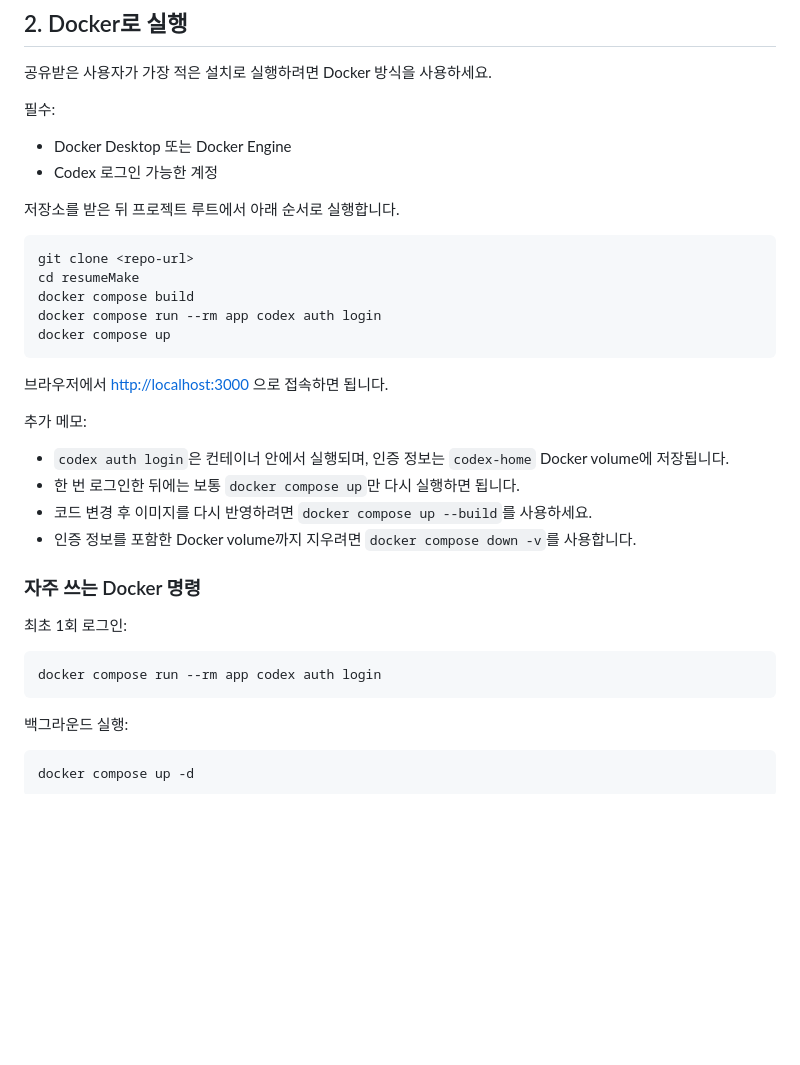
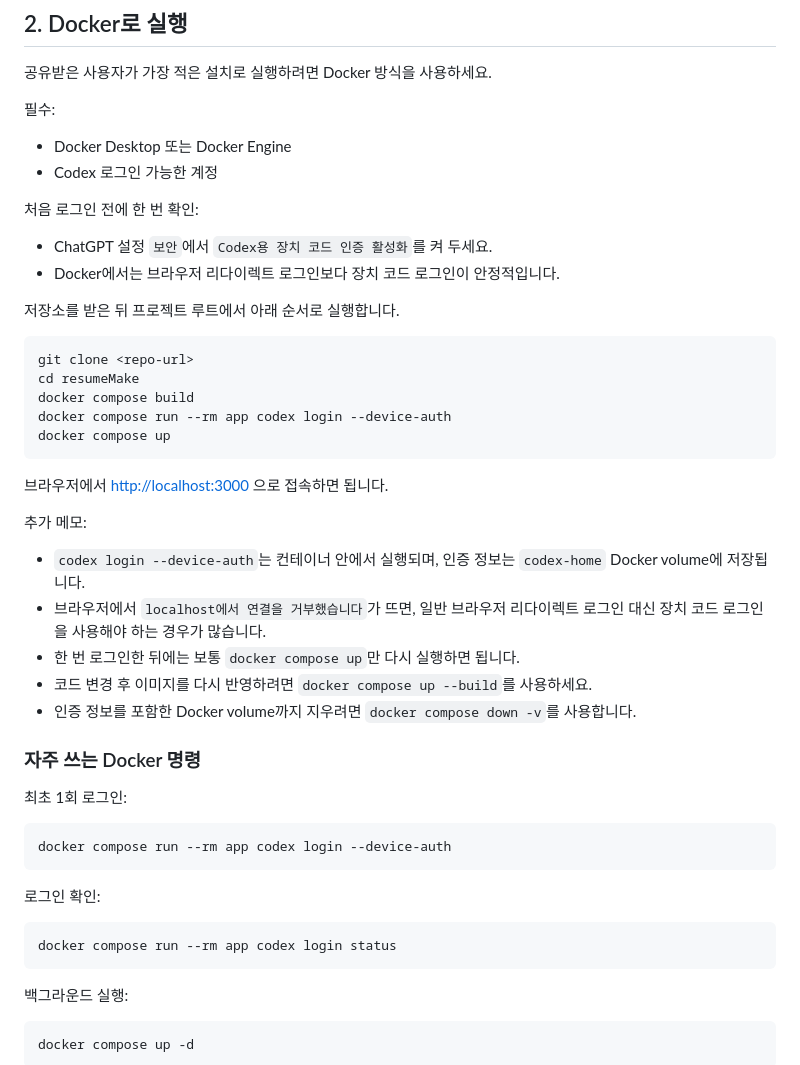
Before and after one commit to aqwsde321/resume-tailor, a Markdown page: README.md, the part around the change. GitHub-like rendering; blank space fills up the shorter version.

Commit message:
Docker 장치 코드 로그인 가이드를 추가

````diff
--- a/README.md
+++ b/README.md
@@ -36,13 +36,18 @@
 - Docker Desktop 또는 Docker Engine
 - Codex 로그인 가능한 계정
 
+처음 로그인 전에 한 번 확인:
+
+- ChatGPT 설정 `보안`에서 `Codex용 장치 코드 인증 활성화`를 켜 두세요.
+- Docker에서는 브라우저 리다이렉트 로그인보다 장치 코드 로그인이 안정적입니다.
+
 저장소를 받은 뒤 프로젝트 루트에서 아래 순서로 실행합니다.
 
 ```bash
 git clone <repo-url>
 cd resumeMake
 docker compose build
-docker compose run --rm app codex auth login
+docker compose run --rm app codex login --device-auth
 docker compose up
 ```
 
@@ -50,7 +55,8 @@ docker compose up
 
 추가 메모:
 
-- `codex auth login`은 컨테이너 안에서 실행되며, 인증 정보는 `codex-home` Docker volume에 저장됩니다.
+- `codex login --device-auth`는 컨테이너 안에서 실행되며, 인증 정보는 `codex-home` Docker volume에 저장됩니다.
+- 브라우저에서 `localhost에서 연결을 거부했습니다`가 뜨면, 일반 브라우저 리다이렉트 로그인 대신 장치 코드 로그인을 사용해야 하는 경우가 많습니다.
 - 한 번 로그인한 뒤에는 보통 `docker compose up`만 다시 실행하면 됩니다.
 - 코드 변경 후 이미지를 다시 반영하려면 `docker compose up --build`를 사용하세요.
 - 인증 정보를 포함한 Docker volume까지 지우려면 `docker compose down -v`를 사용합니다.
@@ -60,7 +66,13 @@ docker compose up
 최초 1회 로그인:
 
 ```bash
-docker compose run --rm app codex auth login
+docker compose run --rm app codex login --device-auth
+```
+
+로그인 확인:
+
+```bash
+docker compose run --rm app codex login status
 ```
 
 백그라운드 실행:
````
Also changed, not shown: docs/OPS_RUNBOOK.md (+30 -6 lines).
